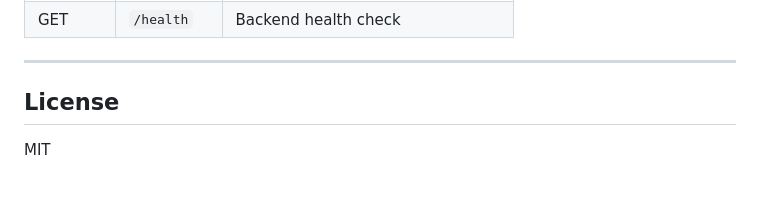
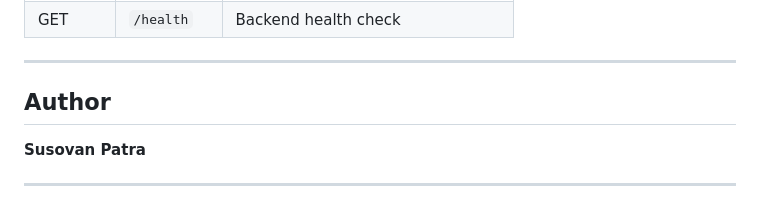
Before and after one commit to Soham964/Deep_Fake_Detection, a Markdown page: README.md, the part around the change. Drawn GitHub-style.

```diff
--- a/README.md
+++ b/README.md
@@ -153,6 +153,8 @@ Trains only the last layers (`layer4` + `fc`) of ResNeXt on your labeled feedbac
 
 ---
 
-## License
+## Author
 
-MIT
+**Susovan Patra**
+
+---
```
